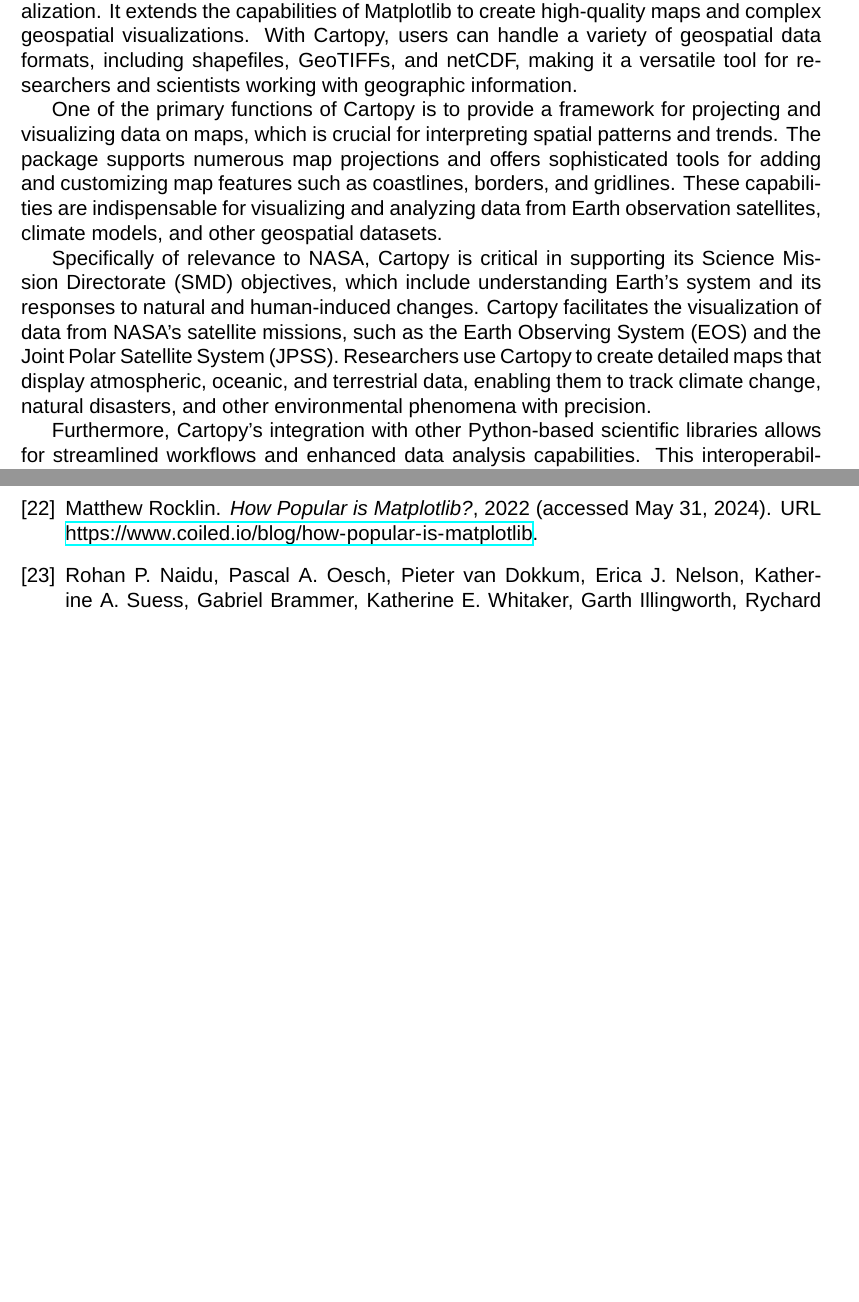
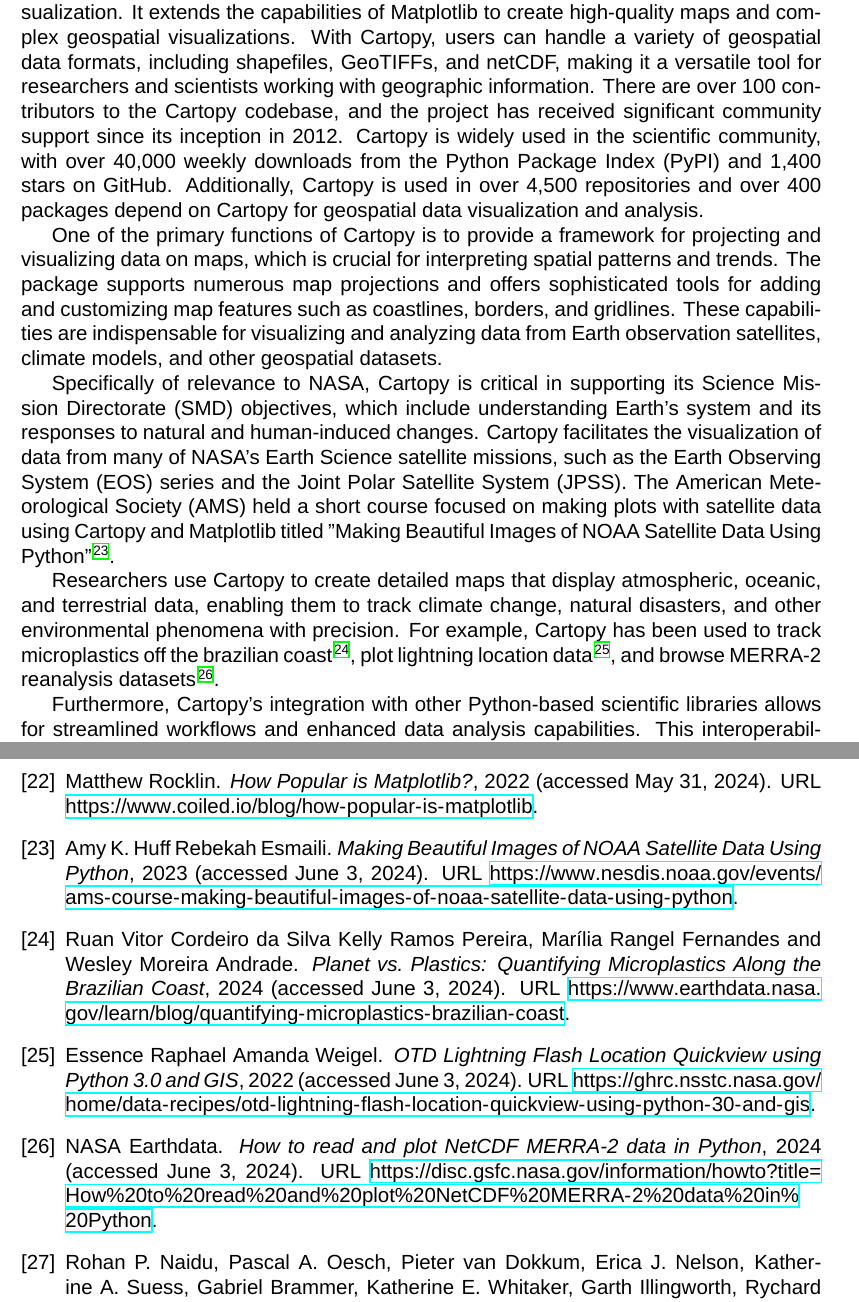
Before and after one commit to matplotlib/2024-NASA-ROSES-F7, a LaTeX document (proposal/mpl_cartopy.tex): two parts of pages 4 and 22 of 37, joined at a grey line, cut so that both start at the same text, the shorter picture padded with empty space. Compiled offline with XeLaTeX; a missing font is replaced by an installed copy or a similar font.

Commit message:
Add Cartopy citations

```diff
--- a/proposal/mpl_cartopy.tex
+++ b/proposal/mpl_cartopy.tex
@@ -426,6 +414,12 @@
 With Cartopy, users can handle a variety of geospatial data formats,
 including shapefiles, GeoTIFFs, and netCDF,
 making it a versatile tool for researchers and scientists working with geographic information.
+There are over 100 contributors to the Cartopy codebase, and the project has received
+significant community support since its inception in 2012. Cartopy is widely used in the
+scientific community, with over 40,000 weekly downloads from the Python Package Index (PyPI)
+and 1,400 stars on GitHub. Additionally, Cartopy is used in over 4,500 repositories and
+over 400 packages depend on Cartopy for geospatial data visualization and analysis.
+
 
 One of the primary functions of Cartopy is to provide a framework for projecting and visualizing data on maps,
 which is crucial for interpreting spatial patterns and trends.
@@ -436,16 +430,18 @@
 
 Specifically of relevance to NASA, Cartopy is critical in supporting its Science Mission Directorate (SMD) objectives,
 which include understanding Earth's system and its responses to natural and human-induced changes.
-Cartopy facilitates the visualization of data from NASA's satellite missions,
-such as the Earth Observing System (EOS) and the Joint Polar Satellite System (JPSS).
-% TODO: Citations?
-% EOS is many satellites, should we reference some more specific individual missions?
-% EOS: https://eospso.gsfc.nasa.gov/mission-category/3
-% JPSS: https://science.nasa.gov/mission/jpss/
-% TAC: I think naming a specific mission that we know use Cartopy
+Cartopy facilitates the visualization of data from many of NASA's Earth Science satellite missions,
+such as the Earth Observing System (EOS) series and the Joint Polar Satellite System (JPSS).
+The American Meteorological Society (AMS) held a short course focused on making
+plots with satellite data using Cartopy and Matplotlib titled
+"Making Beautiful Images of NOAA Satellite Data Using Python"~\cite{noaa_short_course}.
+
 Researchers use Cartopy to create detailed maps that display atmospheric, oceanic,
 and terrestrial data, enabling them to track climate change, natural disasters,
-and other environmental phenomena with precision.
+and other environmental phenomena with precision. For example, Cartopy
+has been used to track microplastics off the brazilian coast~\cite{tracking_microplastics},
+plot lightning location data~\cite{lightning_location}, and browse MERRA-2
+reanalysis datasets~\cite{merra2_plotting}.
 
 Furthermore, Cartopy's integration with other Python-based scientific libraries
 allows for streamlined workflows and enhanced data analysis capabilities.
```
Also changed, not shown: proposal/mpl_cartopy.bib (+28 -0 lines), proposal/mpl_cartopy.tex (12 more changed lines).
